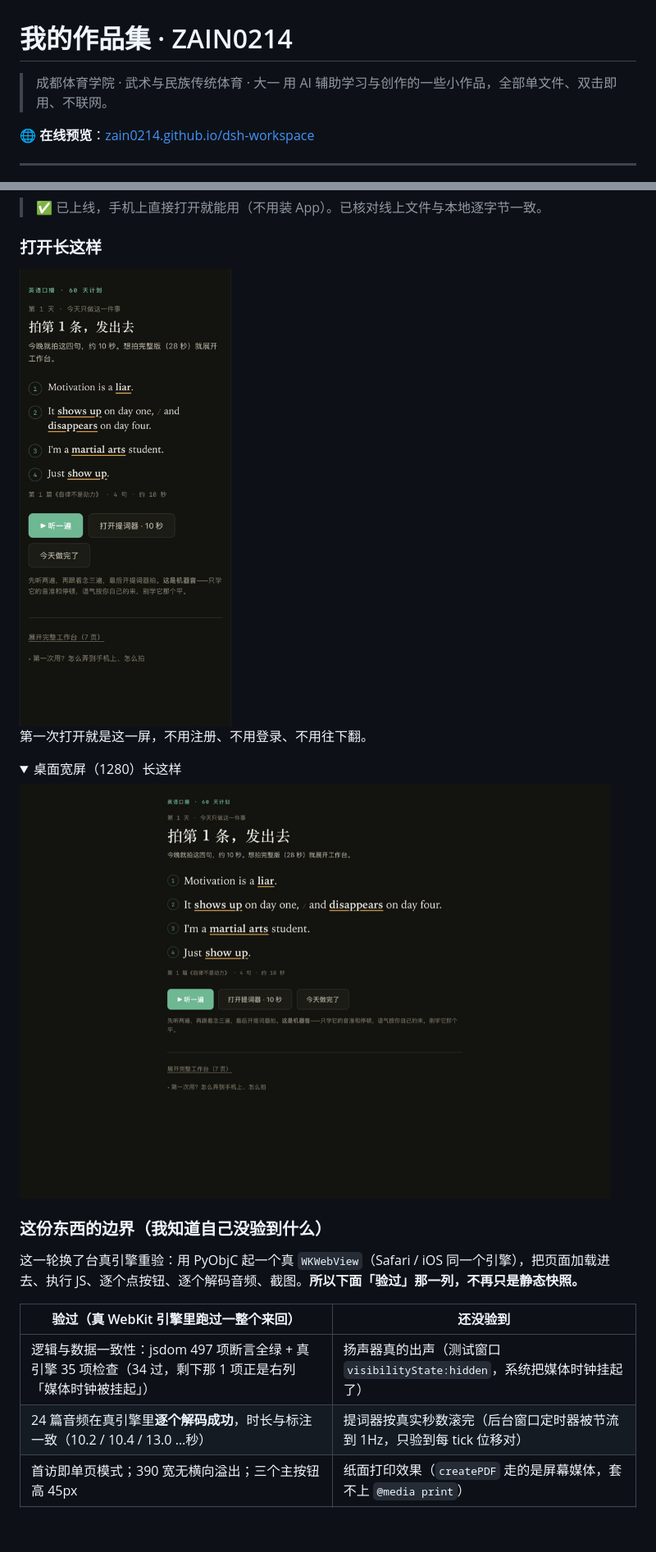
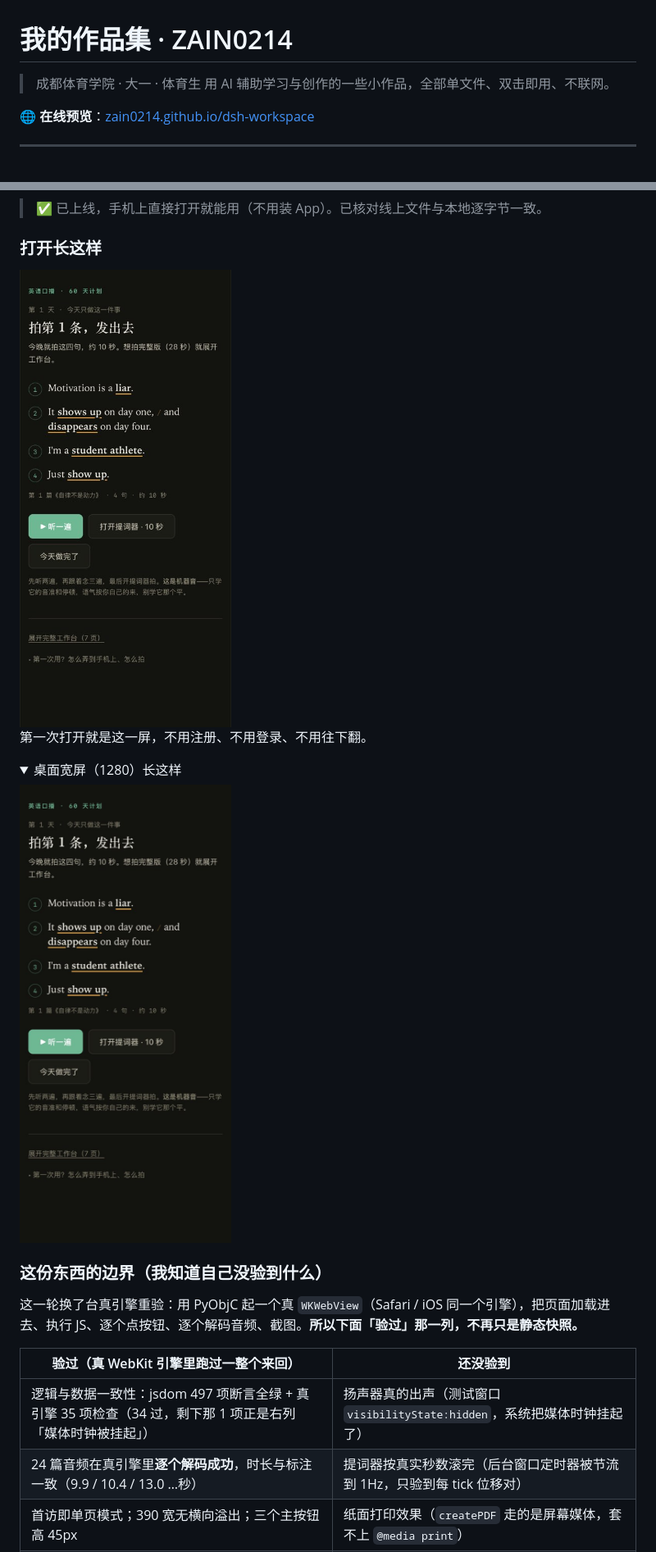
Before and after one commit to ZAIN0214/dsh-workspace, a Markdown page: README.md, 2 parts joined by grey strips. Shown at 82% size. GitHub-like rendering; pictures changed too: shots/desktop.jpg, shots/first-screen.jpg; folded sections open; blank space fills up the shorter version.

```diff
--- a/README.md
+++ b/README.md
@@ -1,6 +1,6 @@
 # 我的作品集 · ZAIN0214
 
-> 成都体育学院 · 武术与民族传统体育 · 大一
+> 成都体育学院 · 大一 · 体育生
 > 用 AI 辅助学习与创作的一些小作品，全部单文件、双击即用、不联网。
 
 🌐 **在线预览**：[zain0214.github.io/dsh-workspace](https://zain0214.github.io/dsh-workspace/)
@@ -40,7 +40,7 @@
 | 验过（真 WebKit 引擎里跑过一整个来回） | 还没验到 |
 |---|---|
 | 逻辑与数据一致性：jsdom 497 项断言全绿 + 真引擎 35 项检查（34 过，剩下那 1 项正是右列「媒体时钟被挂起」） | 扬声器真的出声（测试窗口 `visibilityState:hidden`，系统把媒体时钟挂起了） |
-| 24 篇音频在真引擎里**逐个解码成功**，时长与标注一致（10.2 / 10.4 / 13.0 …秒） | 提词器按真实秒数滚完（后台窗口定时器被节流到 1Hz，只验到每 tick 位移对） |
+| 24 篇音频在真引擎里**逐个解码成功**，时长与标注一致（9.9 / 10.4 / 13.0 …秒） | 提词器按真实秒数滚完（后台窗口定时器被节流到 1Hz，只验到每 tick 位移对） |
 | 首访即单页模式；390 宽无横向溢出；三个主按钮高 45px | 纸面打印效果（`createPDF` 走的是屏幕媒体，套不上 `@media print`） |
 | 7 个 tab、筛选、展开、提词器、打卡逐个真点，全程零 JS 报错 | iOS Safari 真机上的具体表现（引擎同源，但没实机） |
 
```
Also changed, not shown: other parts of README.md (+1 -1 lines), 口播-今晚就拍.md (+2 -2 lines), 1 other file.
